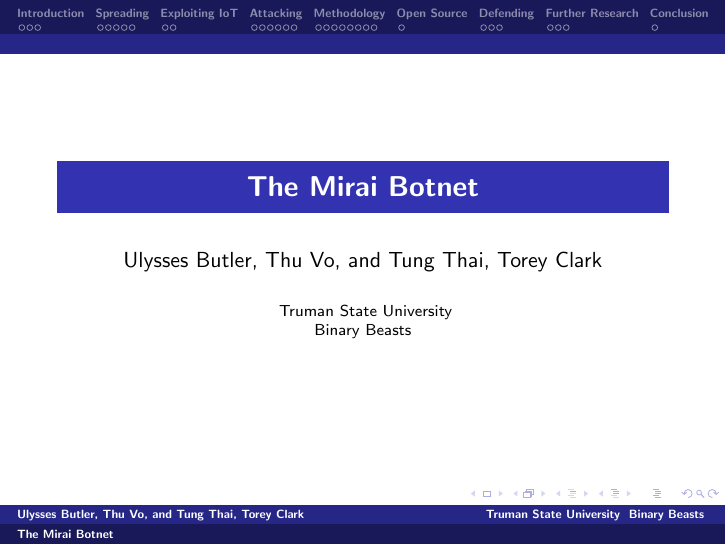
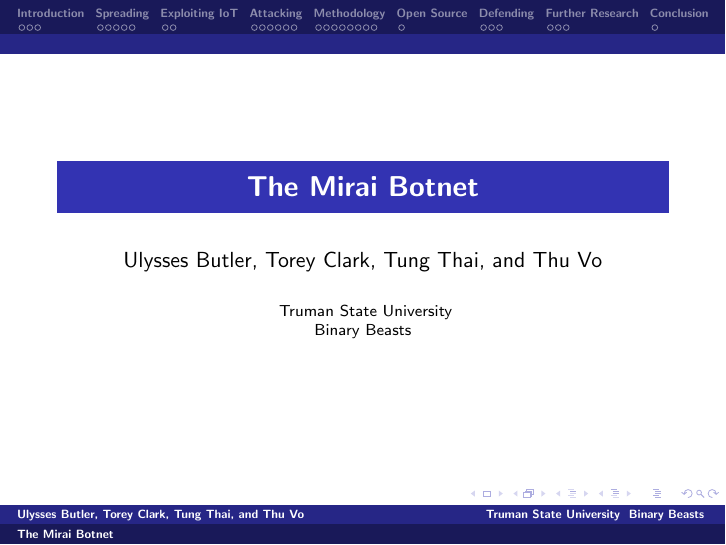
Before and after one commit to uabutler/CS455Presentation, LaTeX slides (doc.tex): page 1 of 189. The pictures show the PDF file doc.pdf that the author committed with the source.

Commit message:
Fixed typo on title slide

```diff
--- a/doc.tex
+++ b/doc.tex
@@ -5,7 +5,7 @@
 \usefonttheme{structurebold}
 
 \title{The Mirai Botnet}
-\author{Ulysses Butler, Thu Vo, and Tung Thai, Torey Clark}
+\author{Ulysses Butler, Torey Clark, Tung Thai, and Thu Vo}
 
 \institute{ Truman State University \\ Binary Beasts }
 
```
Also changed, not shown: docguide.tex (+1 -1 lines), doc.pdf, docguide.pdf.
